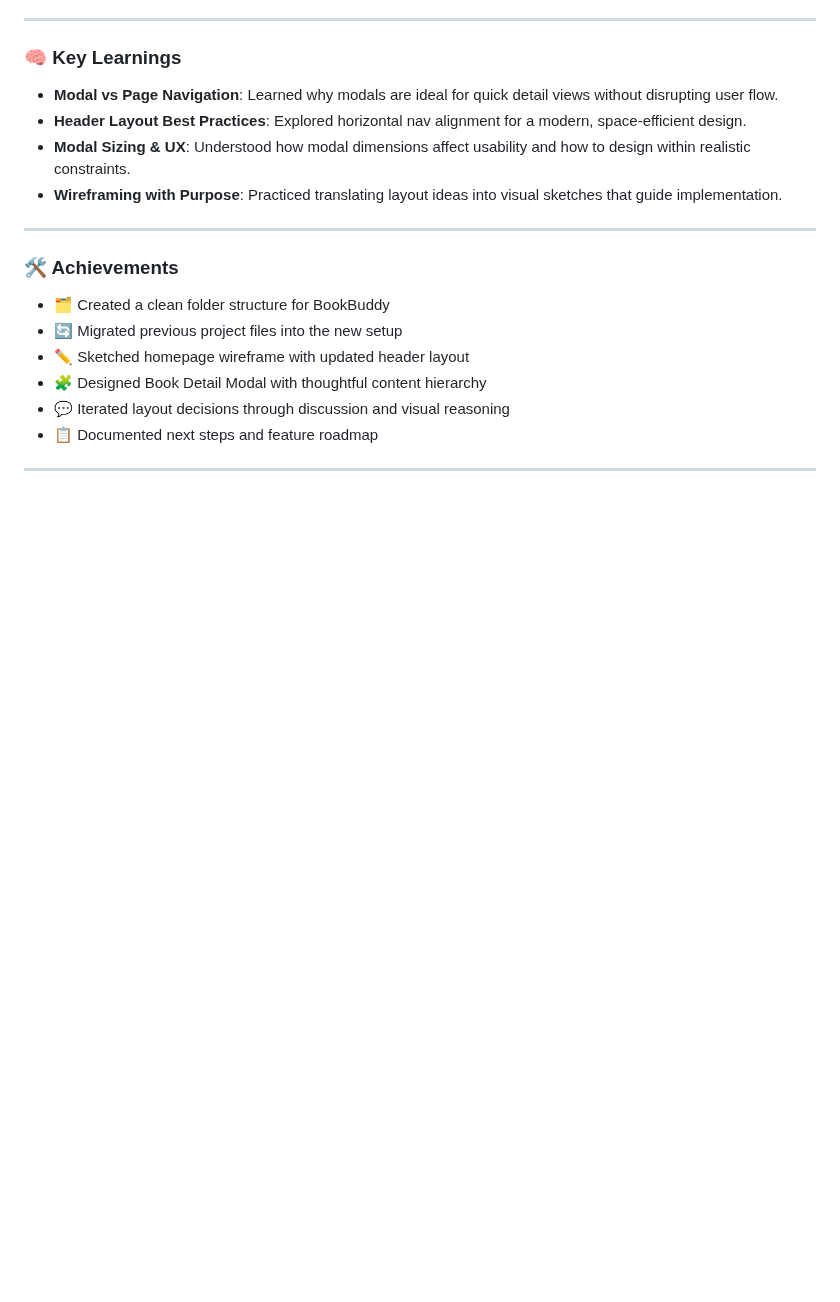
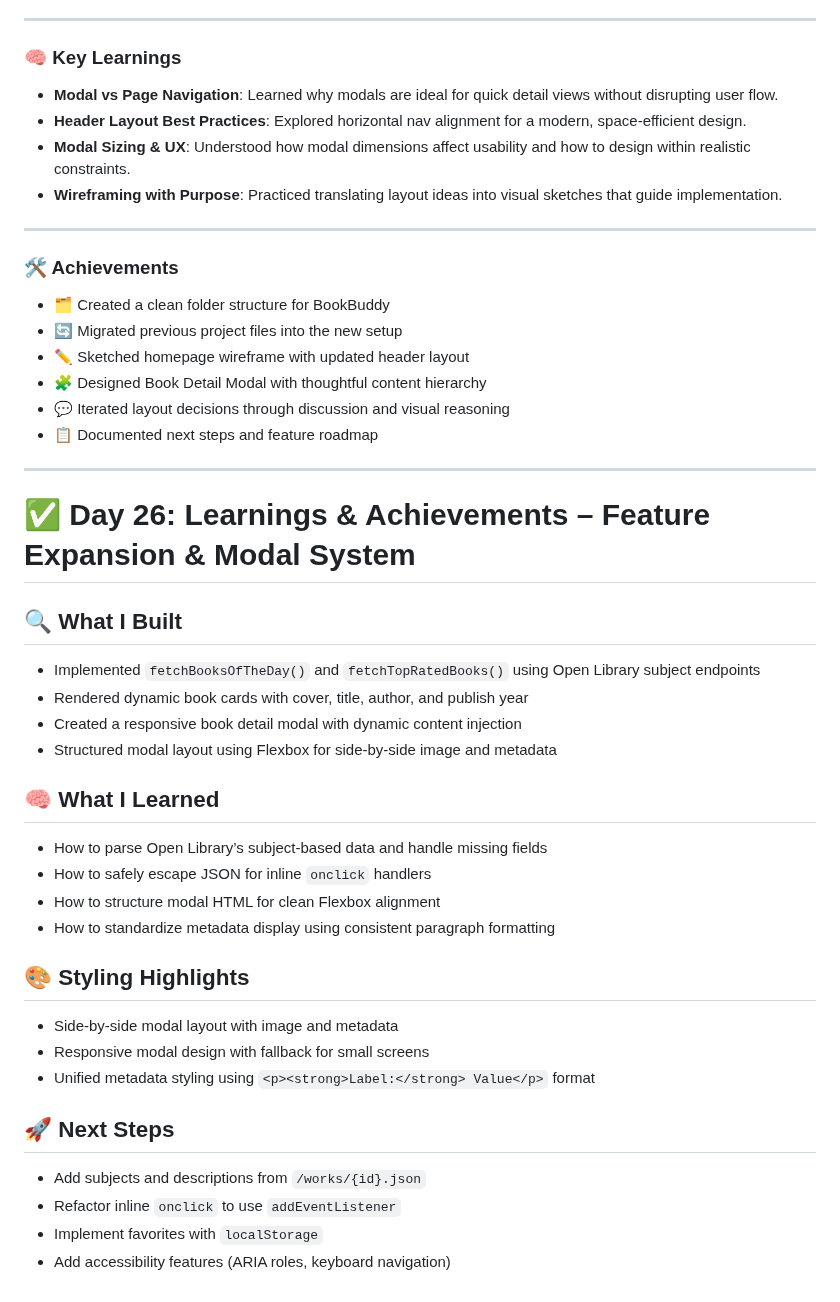
Before and after one commit to mikaelgartner/30-day-sprint, a Markdown page: README.md, the part around the change. Rendered like a GitHub page; blank space fills up the shorter version.

```diff
--- a/README.md
+++ b/README.md
@@ -726,3 +726,29 @@ Ready to refactor glow colors and build a scalable theme system using custom pro
 - 📋 Documented next steps and feature roadmap
 
 ---
+
+
+# ✅ Day 26: Learnings & Achievements – Feature Expansion & Modal System
+
+## 🔍 What I Built
+- Implemented `fetchBooksOfTheDay()` and `fetchTopRatedBooks()` using Open Library subject endpoints
+- Rendered dynamic book cards with cover, title, author, and publish year
+- Created a responsive book detail modal with dynamic content injection
+- Structured modal layout using Flexbox for side-by-side image and metadata
+
+## 🧠 What I Learned
+- How to parse Open Library’s subject-based data and handle missing fields
+- How to safely escape JSON for inline `onclick` handlers
+- How to structure modal HTML for clean Flexbox alignment
+- How to standardize metadata display using consistent paragraph formatting
+
+## 🎨 Styling Highlights
+- Side-by-side modal layout with image and metadata
+- Responsive modal design with fallback for small screens
+- Unified metadata styling using `<p><strong>Label:</strong> Value</p>` format
+
+## 🚀 Next Steps
+- Add subjects and descriptions from `/works/{id}.json`
+- Refactor inline `onclick` to use `addEventListener`
+- Implement favorites with `localStorage`
+- Add accessibility features (ARIA roles, keyboard navigation)
```
